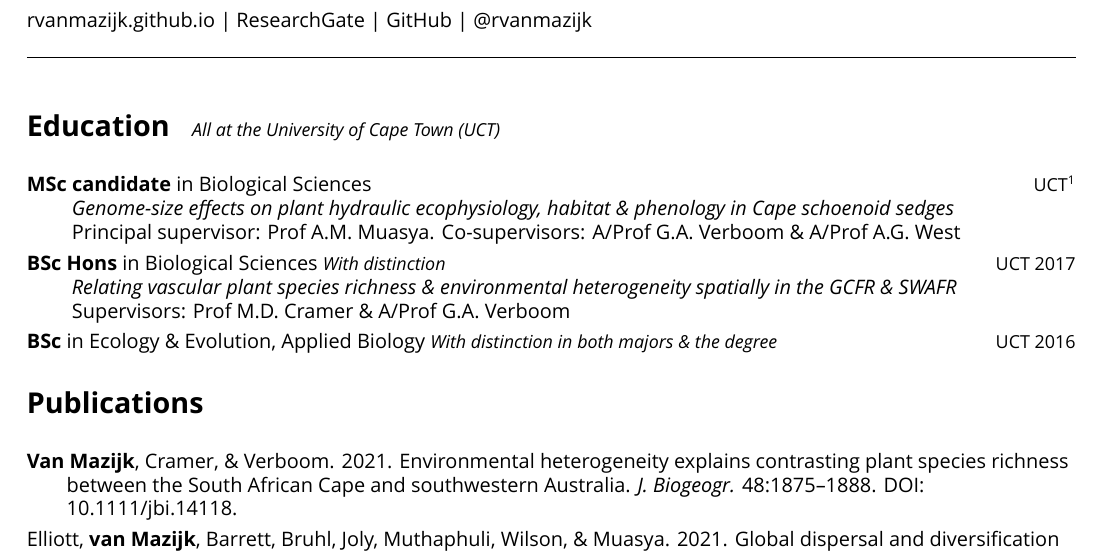
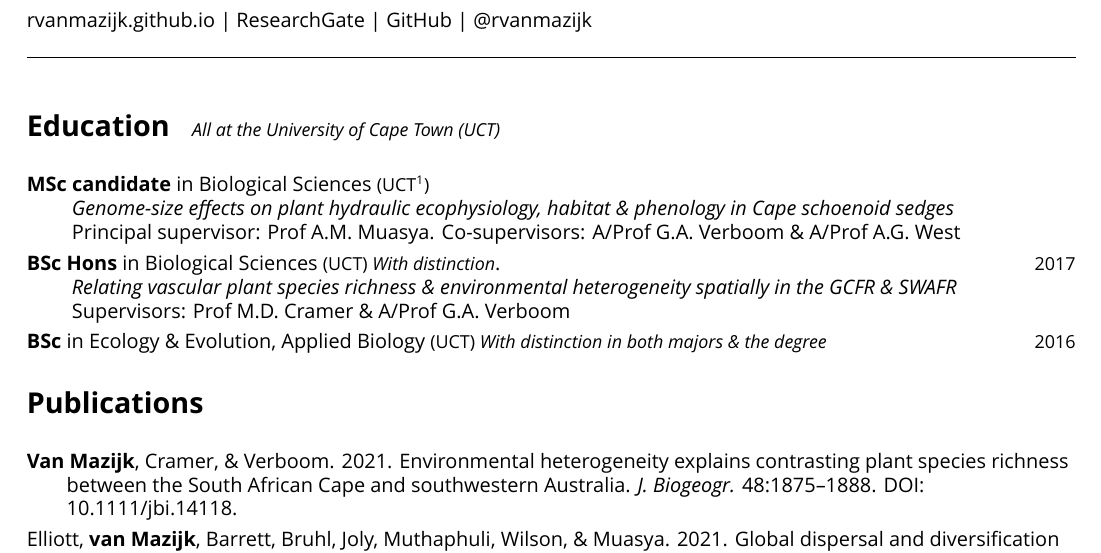
Before and after one commit to rvanmazijk/cv, a LaTeX CV (RvanMazijk_CV_full.tex, which reads etc/education.tex): part of page 1 of 7, cut so that both start at the same text. Compiled offline with XeLaTeX; a missing font is replaced by an installed copy or a similar font.

Commit message:
Move "(UCT)" right, align LaTeX

```diff
--- a/etc/education.tex
+++ b/etc/education.tex
@@ -1,18 +1,25 @@
 \begin{hangparas}{2em}{1}
 
-\textbf{MSc candidate} in Biological Sciences \hfill {\small UCT\footnote{University of Cape Town}} \\ %2018--
-\hspace{2em} \textit{Genome-size effects on plant hydraulic ecophysiology, habitat \&
-  phenology in Cape schoenoid sedges} \\
-\hspace{2em} Principal supervisor: Prof A.M. Muasya. Co-supervisors: A/Prof G.A. Verboom
-  \& A/Prof A.G. West
+\textbf{MSc candidate} in Biological Sciences {\small
+  (UCT\footnote{University of Cape Town})}                                \\
+                                                    %\hfill {\small 2018--}
+\hspace{2em} \textit{Genome-size effects on plant
+  hydraulic ecophysiology, habitat \& phenology in
+  Cape schoenoid sedges}                                                  \\
+\hspace{2em} Principal supervisor: Prof A.M. Muasya.
+  Co-supervisors: A/Prof G.A. Verboom \&
+  A/Prof A.G. West
 
-\textbf{BSc Hons} in Biological Sciences {\small \textit{With distinction}}
-                                                 \hfill {\small UCT 2017} \\
-\hspace{2em} \textit{Relating vascular plant species richness \& environmental heterogeneity
-  spatially in the GCFR \& SWAFR} \\
-\hspace{2em} Supervisors: Prof M.D. Cramer \& A/Prof G.A. Verboom
+\textbf{BSc Hons} in Biological Sciences {\small
+  (UCT) \textit{With distinction}}.                  \hfill {\small 2017} \\
+\hspace{2em} \textit{Relating vascular plant species
+  richness \& environmental heterogeneity spatially
+  in the GCFR \& SWAFR}                                                   \\
+\hspace{2em} Supervisors: Prof M.D. Cramer \&
+  A/Prof G.A. Verboom
 
-\textbf{BSc} in Ecology \& Evolution, Applied Biology {\small \textit{With
-  distinction in both majors \& the degree}}     \hfill {\small UCT 2016}
+\textbf{BSc} in Ecology \& Evolution, Applied
+  Biology {\small (UCT) \textit{With distinction in
+  both majors \& the degree}}                        \hfill {\small 2016}
 
 \end{hangparas}
```
